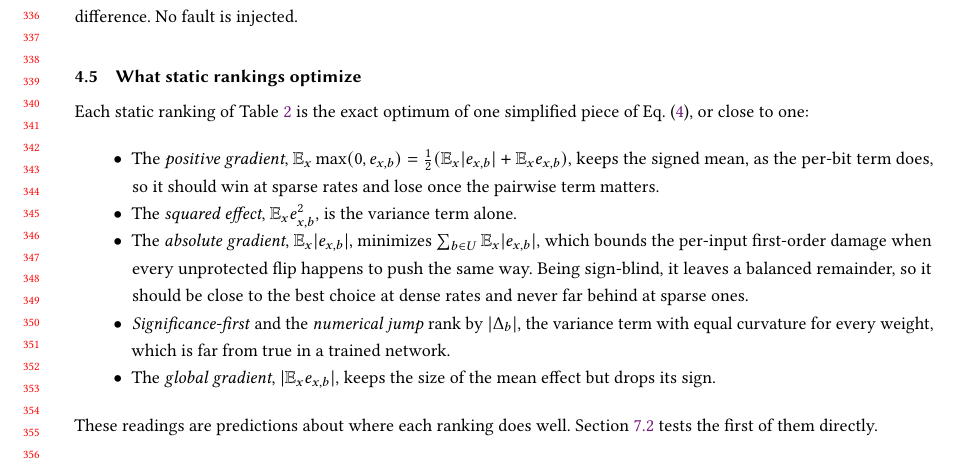
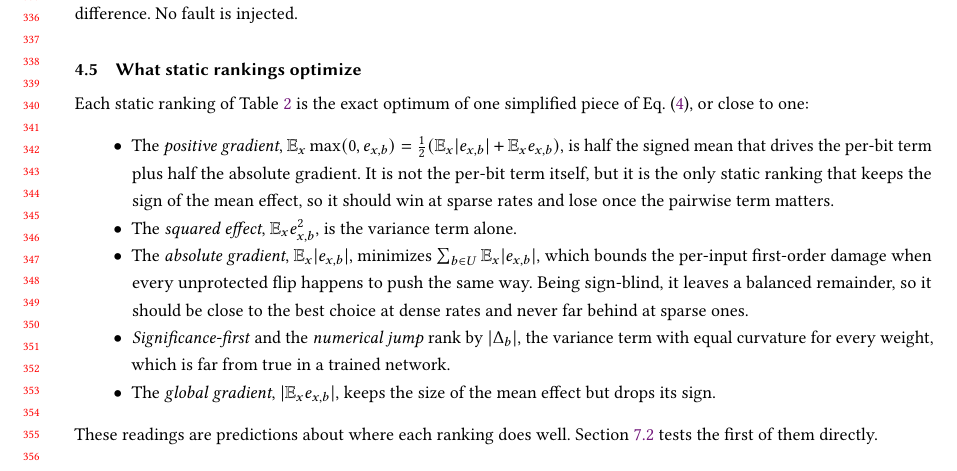
Before and after one commit to manuelblancovalentin/netsurf, a LaTeX paper (publications/paper1_review/source_v2_rate_aware/main.tex, which reads publications/paper1_review/source_v2_rate_aware/sections/04_theory.tex): part of page 7 of 33, cut so that both start at the same text. Compiled offline with pdfLaTeX.

Commit message:
Draft v2: state the positive ranking as half signed mean plus half absolute; record second interim look
Co-Authored-By: Claude Opus 5.5 <noreply@anthropic.com>

```diff
--- a/publications/paper1_review/source_v2_rate_aware/sections/04_theory.tex
+++ b/publications/paper1_review/source_v2_rate_aware/sections/04_theory.tex
@@ -34,7 +34,7 @@ where $v$ is the summed jump of the one-sided remainder and $g$ the mean gradien
 \subsection{What static rankings optimize}
 Each static ranking of Table~\ref{tab:methods} is the exact optimum of one simplified piece of Eq.~\eqref{eq:p-expansion}, or close to one:
 \begin{itemize}
-\item The \emph{positive gradient}, $\E_x\max(0,e_{x,b})=\tfrac12(\E_x|e_{x,b}|+\E_x e_{x,b})$, keeps the signed mean, as the per-bit term does, so it should win at sparse rates and lose once the pairwise term matters.
+\item The \emph{positive gradient}, $\E_x\max(0,e_{x,b})=\tfrac12(\E_x|e_{x,b}|+\E_x e_{x,b})$, is half the signed mean that drives the per-bit term plus half the absolute gradient. It is not the per-bit term itself, but it is the only static ranking that keeps the sign of the mean effect, so it should win at sparse rates and lose once the pairwise term matters.
 \item The \emph{squared effect}, $\E_x e_{x,b}^2$, is the variance term alone.
 \item The \emph{absolute gradient}, $\E_x|e_{x,b}|$, minimizes $\sum_{b\in U}\E_x|e_{x,b}|$, which bounds the per-input first-order damage when every unprotected flip happens to push the same way. Being sign-blind, it leaves a balanced remainder, so it should be close to the best choice at dense rates and never far behind at sparse ones.
 \item \emph{Significance-first} and the \emph{numerical jump} rank by $|\Delta_b|$, the variance term with equal curvature for every weight, which is far from true in a trained network.
```
Also changed, not shown: publications/paper1_review/review/RUN_R_RATE_AWARE_PLAN_2026-11-12.md (+3 -0 lines).
